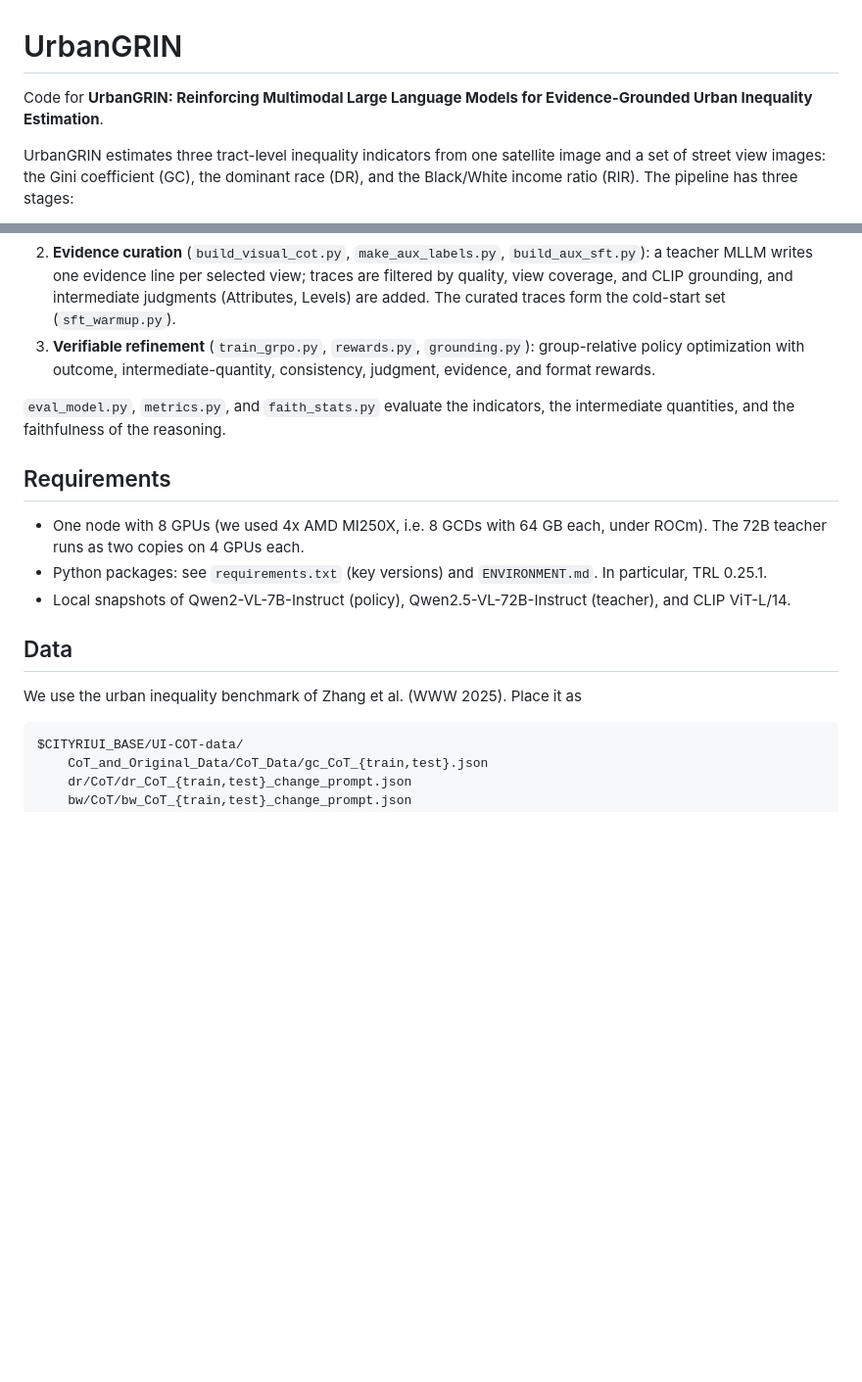
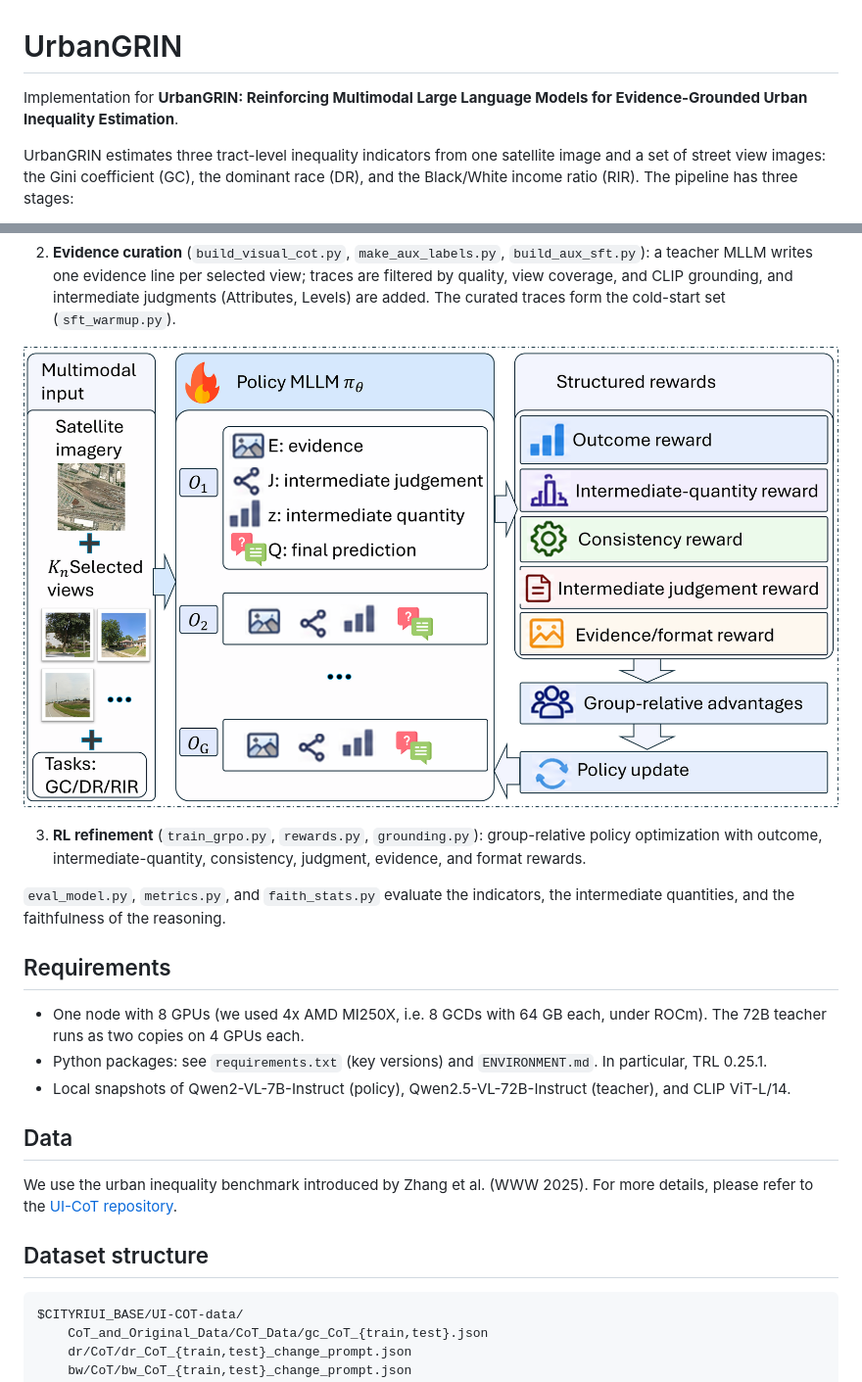
Before and after one commit to axin1301/Urban-Inequality, a Markdown page: UrbanGRIN_framwork/README.md, 2 parts joined by grey strips. Shown at 98% size. GitHub-like rendering; pictures changed too: UrbanGRIN_framwork/figs/grpo-my-compressed.png (added); blank space fills up the shorter version.

````diff
--- a/UrbanGRIN_framwork/README.md
+++ b/UrbanGRIN_framwork/README.md
@@ -1,6 +1,6 @@
 # UrbanGRIN
 
-Code for **UrbanGRIN: Reinforcing Multimodal Large Language Models for Evidence-Grounded Urban Inequality Estimation**.
+Implementation for **UrbanGRIN: Reinforcing Multimodal Large Language Models for Evidence-Grounded Urban Inequality Estimation**.
 
 UrbanGRIN estimates three tract-level inequality indicators from one satellite image and a set of street view images: the Gini coefficient (GC), the dominant race (DR), and the Black/White income ratio (RIR). The pipeline has three stages:
 
@@ -8,5 +13,8 @@ UrbanGRIN estimates three tract-level inequality indicators from one satellite i
 2. **Evidence curation** (`build_visual_cot.py`, `make_aux_labels.py`, `build_aux_sft.py`): a teacher MLLM writes one evidence line per selected view; traces are filtered by quality, view coverage, and CLIP grounding, and intermediate judgments (Attributes, Levels) are added. The curated traces form the cold-start set (`sft_warmup.py`).
-3. **Verifiable refinement** (`train_grpo.py`, `rewards.py`, `grounding.py`): group-relative policy optimization with outcome, intermediate-quantity, consistency, judgment, evidence, and format rewards.
+
+![RL refinement process](figs/grpo-my-compressed.png)
+
+3. **RL refinement** (`train_grpo.py`, `rewards.py`, `grounding.py`): group-relative policy optimization with outcome, intermediate-quantity, consistency, judgment, evidence, and format rewards.
 
 `eval_model.py`, `metrics.py`, and `faith_stats.py` evaluate the indicators, the intermediate quantities, and the faithfulness of the reasoning.
 
@@ -18,8 +26,9 @@ UrbanGRIN estimates three tract-level inequality indicators from one satellite i
 
 ## Data
 
-We use the urban inequality benchmark of Zhang et al. (WWW 2025). Place it as
+We use the urban inequality benchmark introduced by Zhang et al. (WWW 2025). For more details, please refer to the [UI-CoT repository](https://github.com/tsinghua-fib-lab/UI-CoT).
 
+## Dataset structure
 ```
 $CITYRIUI_BASE/UI-COT-data/
     CoT_and_Original_Data/CoT_Data/gc_CoT_{train,test}.json
````
Also changed, not shown: other parts of UrbanGRIN_framwork/README.md (+5 -0 lines), 2 other files.
